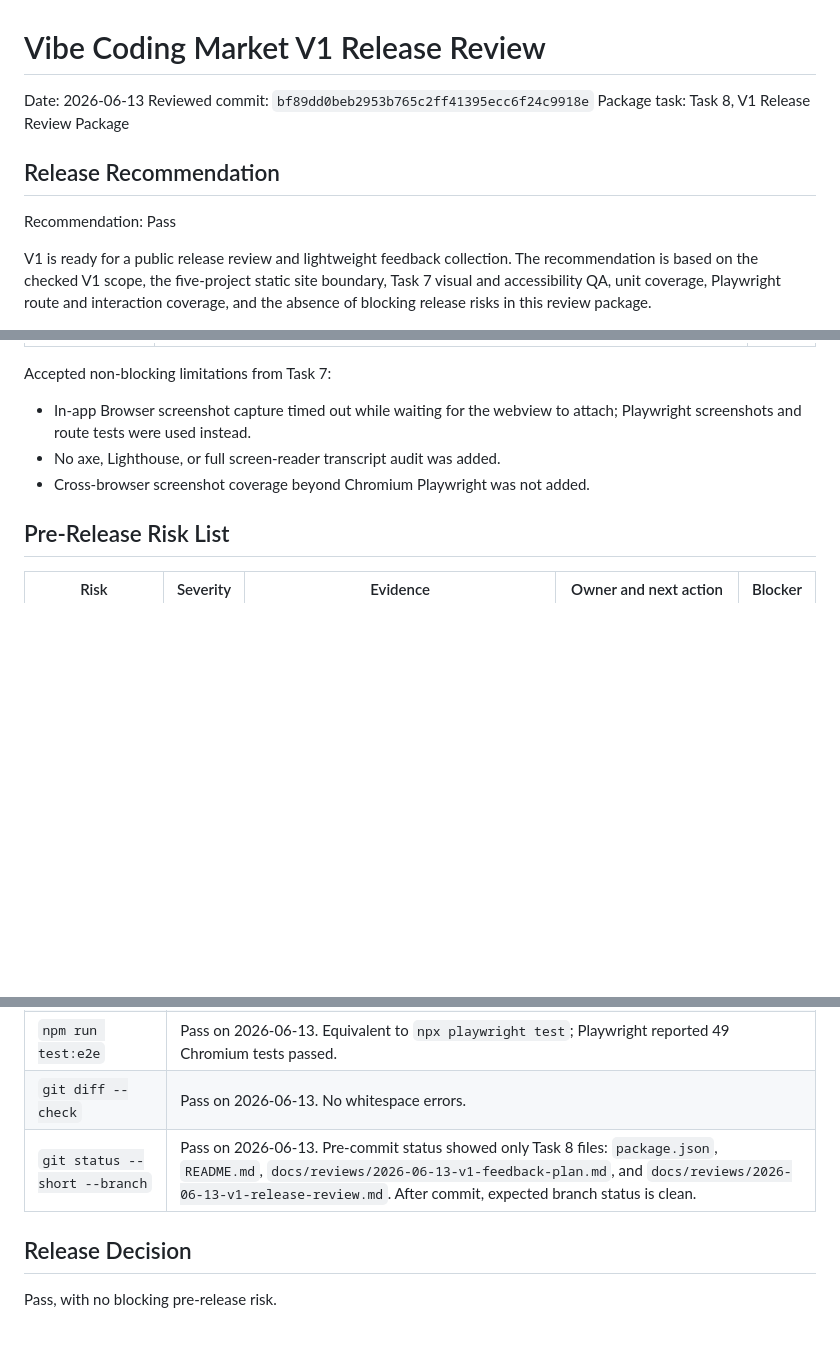
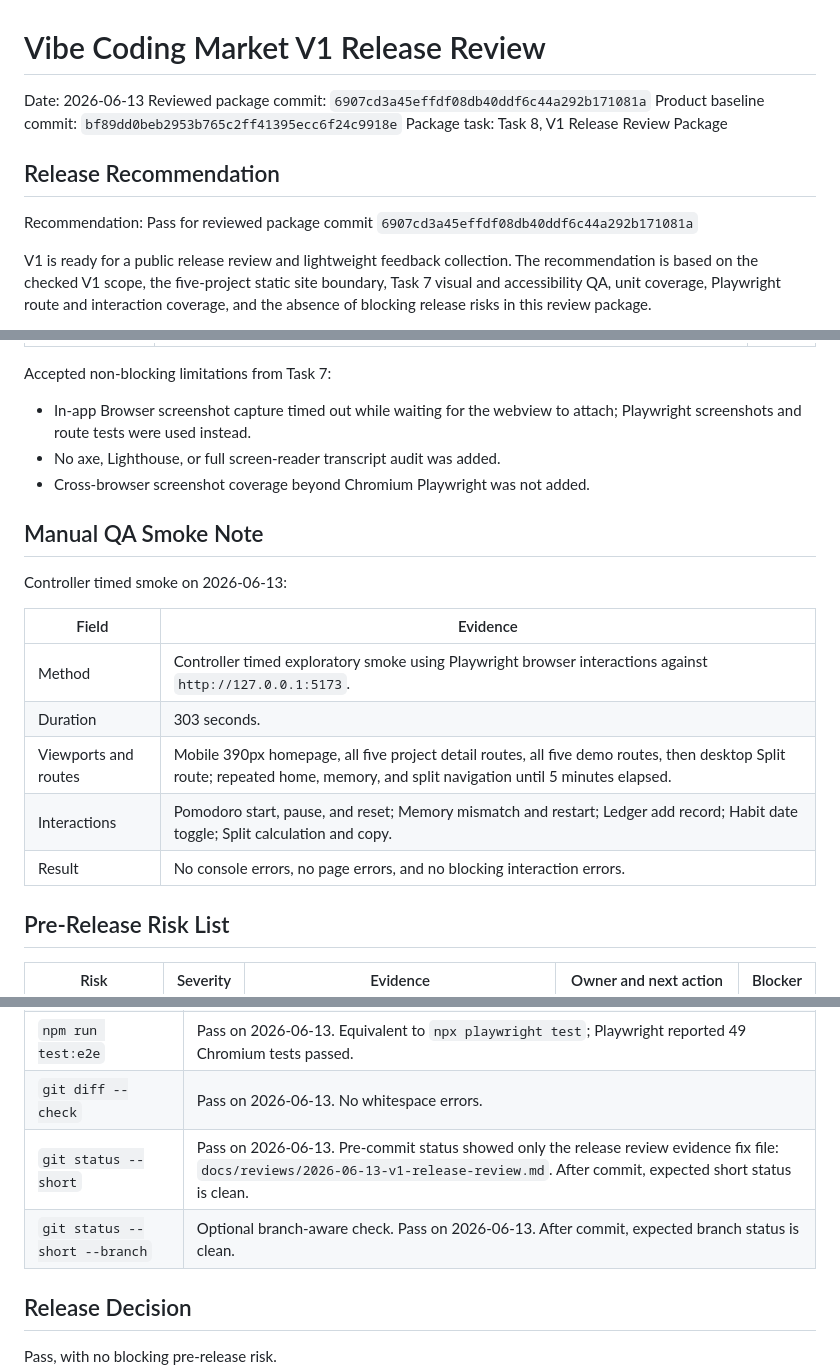
Before and after one commit to josephye72-source/vibecoding-market, a Markdown page: docs/reviews/2026-06-13-v1-release-review.md, 3 parts joined by grey strips. GitHub-like rendering; blank space fills up the shorter version.

Commit message:
docs: fix release review evidence

```diff
--- a/docs/reviews/2026-06-13-v1-release-review.md
+++ b/docs/reviews/2026-06-13-v1-release-review.md
@@ -1,12 +1,13 @@
 # Vibe Coding Market V1 Release Review
 
 Date: 2026-06-13
-Reviewed commit: `bf89dd0beb2953b765c2ff41395ecc6f24c9918e`
+Reviewed package commit: `6907cd3a45effdf08db40ddf6c44a292b171081a`
+Product baseline commit: `bf89dd0beb2953b765c2ff41395ecc6f24c9918e`
 Package task: Task 8, V1 Release Review Package
 
 ## Release Recommendation
 
-Recommendation: Pass
+Recommendation: Pass for reviewed package commit `6907cd3a45effdf08db40ddf6c44a292b171081a`
 
 V1 is ready for a public release review and lightweight feedback collection. The recommendation is based on the checked V1 scope, the five-project static site boundary, Task 7 visual and accessibility QA, unit coverage, Playwright route and interaction coverage, and the absence of blocking release risks in this review package.
 
@@ -95,6 +96,18 @@ Accepted non-blocking limitations from Task 7:
 - No axe, Lighthouse, or full screen-reader transcript audit was added.
 - Cross-browser screenshot coverage beyond Chromium Playwright was not added.
 
+## Manual QA Smoke Note
+
+Controller timed smoke on 2026-06-13:
+
+| Field | Evidence |
+| --- | --- |
+| Method | Controller timed exploratory smoke using Playwright browser interactions against `http://127.0.0.1:5173`. |
+| Duration | 303 seconds. |
+| Viewports and routes | Mobile 390px homepage, all five project detail routes, all five demo routes, then desktop Split route; repeated home, memory, and split navigation until 5 minutes elapsed. |
+| Interactions | Pomodoro start, pause, and reset; Memory mismatch and restart; Ledger add record; Habit date toggle; Split calculation and copy. |
+| Result | No console errors, no page errors, and no blocking interaction errors. |
+
 ## Pre-Release Risk List
 
 | Risk | Severity | Evidence | Owner and next action | Blocker |
@@ -114,7 +127,8 @@ Run these before committing the release package:
 | `npm run build` | Pass on 2026-06-13. TypeScript app/test programs typechecked and Vite produced `dist/index.html`, CSS, and JS assets. |
 | `npm run test:e2e` | Pass on 2026-06-13. Equivalent to `npx playwright test`; Playwright reported 49 Chromium tests passed. |
 | `git diff --check` | Pass on 2026-06-13. No whitespace errors. |
-| `git status --short --branch` | Pass on 2026-06-13. Pre-commit status showed only Task 8 files: `package.json`, `README.md`, `docs/reviews/2026-06-13-v1-feedback-plan.md`, and `docs/reviews/2026-06-13-v1-release-review.md`. After commit, expected branch status is clean. |
+| `git status --short` | Pass on 2026-06-13. Pre-commit status showed only the release review evidence fix file: `docs/reviews/2026-06-13-v1-release-review.md`. After commit, expected short status is clean. |
+| `git status --short --branch` | Optional branch-aware check. Pass on 2026-06-13. After commit, expected branch status is clean. |
 
 ## Release Decision
 
```
Also changed, not shown: other parts of docs/reviews/2026-06-13-v1-release-review.md (+1 -1 lines).
